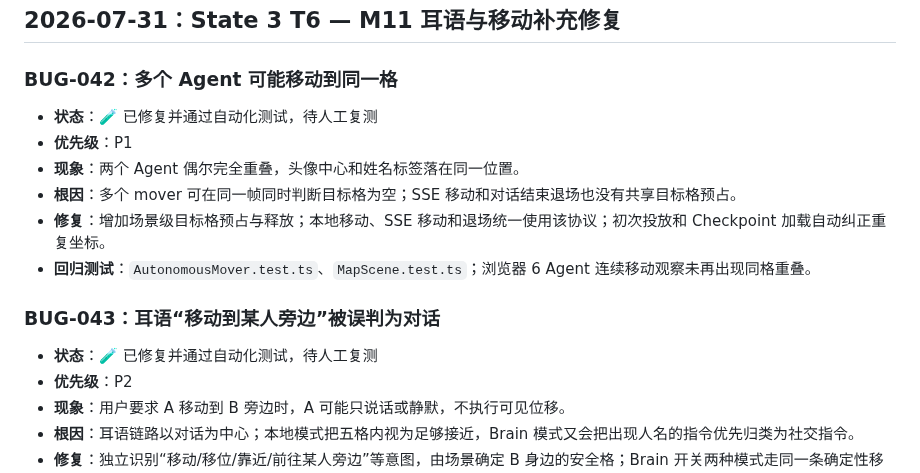
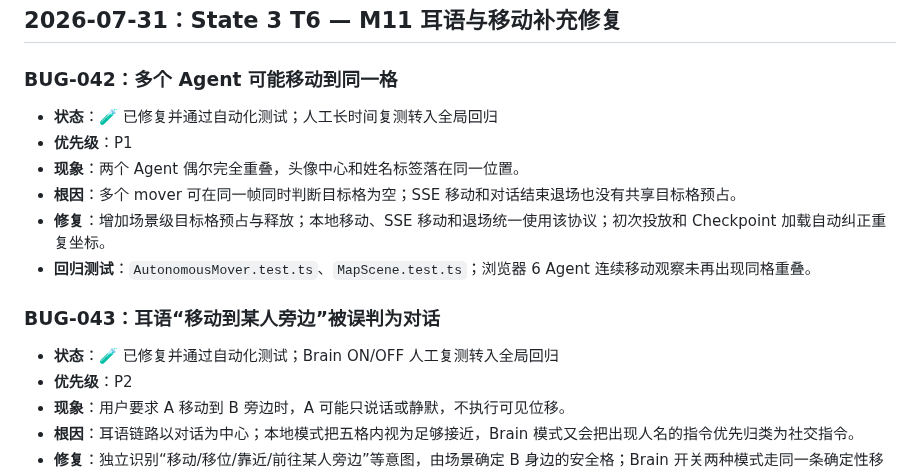
Before and after one commit to XiaoyinStingray/107AgentProject, a Markdown page: docs/bugs.md, the part around the change. GitHub-like rendering.

```diff
--- a/docs/bugs.md
+++ b/docs/bugs.md
@@ -589,7 +589,7 @@
 
 ### BUG-042：多个 Agent 可能移动到同一格
 
-- **状态**：🧪 已修复并通过自动化测试，待人工复测
+- **状态**：🧪 已修复并通过自动化测试；人工长时间复测转入全局回归
 - **优先级**：P1
 - **现象**：两个 Agent 偶尔完全重叠，头像中心和姓名标签落在同一位置。
 - **根因**：多个 mover 可在同一帧同时判断目标格为空；SSE 移动和对话结束退场也没有共享目标格预占。
@@ -598,7 +598,7 @@
 
 ### BUG-043：耳语“移动到某人旁边”被误判为对话
 
-- **状态**：🧪 已修复并通过自动化测试，待人工复测
+- **状态**：🧪 已修复并通过自动化测试；Brain ON/OFF 人工复测转入全局回归
 - **优先级**：P2
 - **现象**：用户要求 A 移动到 B 旁边时，A 可能只说话或静默，不执行可见位移。
 - **根因**：耳语链路以对话为中心；本地模式把五格内视为足够接近，Brain 模式又会把出现人名的指令优先归类为社交指令。
```
Also changed, not shown: docs/done/README.md (+2 -2 lines), docs/done/step-T6.md (+8 -8 lines).
